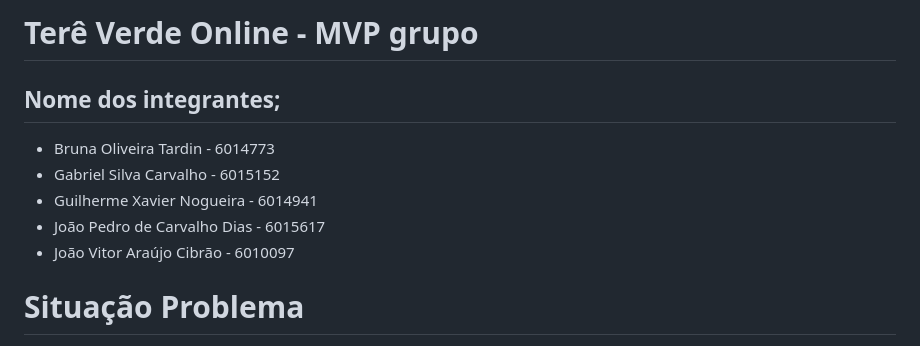
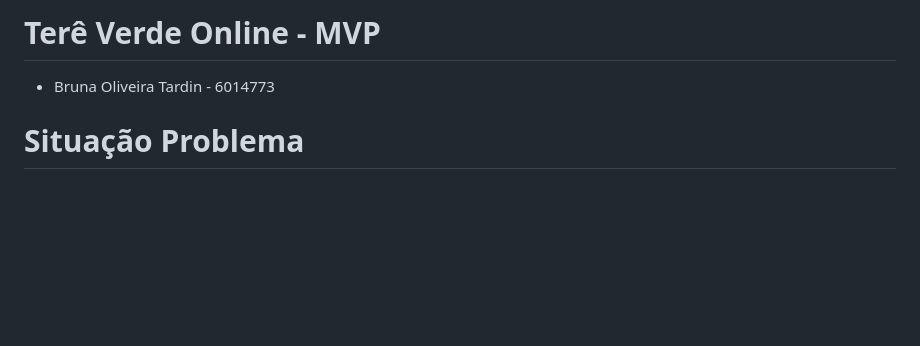
Before and after one commit to tardinnnn/Tere-Verde-Online---MVP-Front--End, a Markdown page: README.md, the part around the change. GitHub-like rendering; blank space fills up the shorter version.

```diff
--- a/README.md
+++ b/README.md
@@ -1,10 +1,6 @@
-# Terê Verde Online - MVP grupo
-## Nome dos integrantes;
+# Terê Verde Online - MVP
+
 - Bruna Oliveira Tardin - 6014773
-- Gabriel Silva Carvalho - 6015152
-- Guilherme Xavier Nogueira - 6014941
-- João Pedro de Carvalho Dias - 6015617
-- João Vitor Araújo Cibrão - 6010097
 
 
 
```
